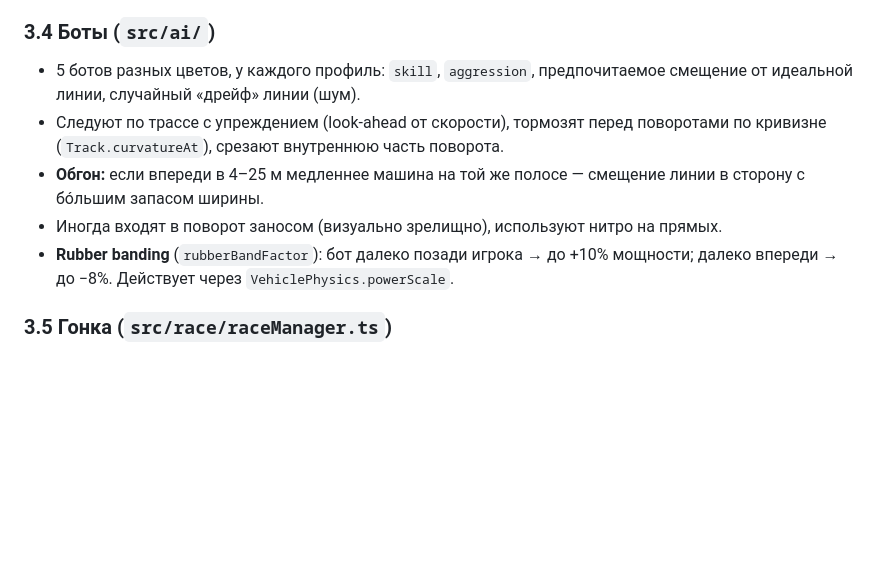
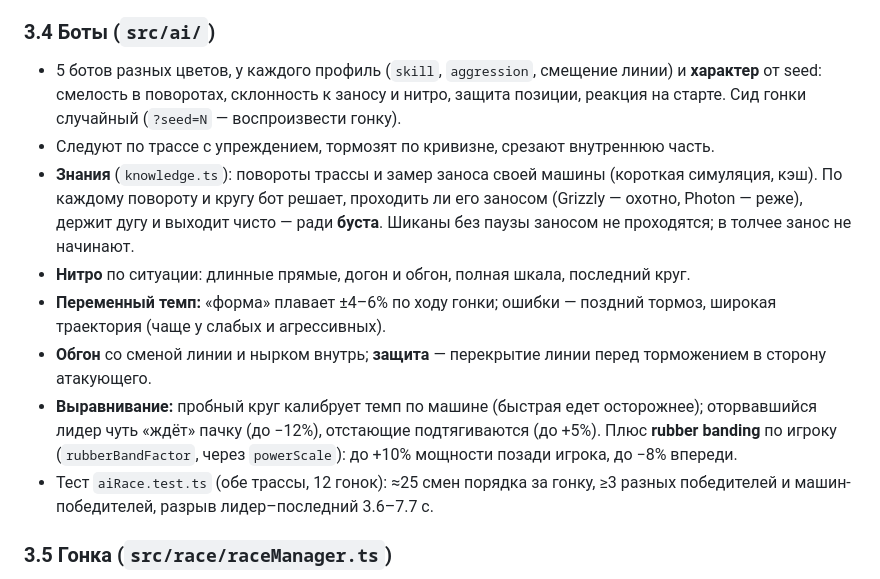
Before and after one commit to yakstork/claude_game, a Markdown page: GAME_DESIGN.md, the part around the change. Drawn GitHub-style; blank space fills up the shorter version.

Commit message:
Документация: умные боты
Co-Authored-By: Claude Opus 5.5 <noreply@anthropic.com>
Claude-Session: https://claude.ai/code/session_01TwS2R7gd4xZhVV4bB9rqq9

```diff
--- a/GAME_DESIGN.md
+++ b/GAME_DESIGN.md
@@ -123,17 +123,25 @@ Grizzly чуть быстрее разгоняется и дольше буст
 - Удар в стену во время комбо → `COMBO LOST`, очки комбо сгорают.
 
 ### 3.4 Боты (`src/ai/`)
-- 5 ботов разных цветов, у каждого профиль: `skill`, `aggression`,
-  предпочитаемое смещение от идеальной линии, случайный «дрейф» линии (шум).
-- Следуют по трассе с упреждением (look-ahead от скорости), тормозят перед
-  поворотами по кривизне (`Track.curvatureAt`), срезают внутреннюю часть
-  поворота.
-- **Обгон:** если впереди в 4–25 м медленнее машина на той же полосе — смещение
-  линии в сторону с бóльшим запасом ширины.
-- Иногда входят в поворот заносом (визуально зрелищно), используют нитро на
-  прямых.
-- **Rubber banding** (`rubberBandFactor`): бот далеко позади игрока → до +10%
-  мощности; далеко впереди → до −8%. Действует через `VehiclePhysics.powerScale`.
+- 5 ботов разных цветов, у каждого профиль (`skill`, `aggression`, смещение линии) и
+  **характер** от seed: смелость в поворотах, склонность к заносу и нитро, защита
+  позиции, реакция на старте. Сид гонки случайный (`?seed=N` — воспроизвести гонку).
+- Следуют по трассе с упреждением, тормозят по кривизне, срезают внутреннюю часть.
+- **Знания** (`knowledge.ts`): повороты трассы и замер заноса своей машины (короткая
+  симуляция, кэш). По каждому повороту и кругу бот решает, проходить ли его заносом
+  (Grizzly — охотно, Photon — реже), держит дугу и выходит чисто — ради **буста**.
+  Шиканы без паузы заносом не проходятся; в толчее занос не начинают.
+- **Нитро** по ситуации: длинные прямые, догон и обгон, полная шкала, последний круг.
+- **Переменный темп:** «форма» плавает ±4–6% по ходу гонки; ошибки — поздний тормоз,
+  широкая траектория (чаще у слабых и агрессивных).
+- **Обгон** со сменой линии и нырком внутрь; **защита** — перекрытие линии перед
+  торможением в сторону атакующего.
+- **Выравнивание:** пробный круг калибрует темп по машине (быстрая едет осторожнее);
+  оторвавшийся лидер чуть «ждёт» пачку (до −12%), отстающие подтягиваются (до +5%).
+  Плюс **rubber banding** по игроку (`rubberBandFactor`, через `powerScale`): до +10%
+  мощности позади игрока, до −8% впереди.
+- Тест `aiRace.test.ts` (обе трассы, 12 гонок): ≈25 смен порядка за гонку, ≥3 разных
+  победителей и машин-победителей, разрыв лидер–последний 3.6–7.7 с.
 
 ### 3.5 Гонка (`src/race/raceManager.ts`)
 - 3 круга, старт с решётки 2×3 позади стартовой линии, игрок стартует 4-м–6-м.
```
Also changed, not shown: README.md (+2 -1 lines).
